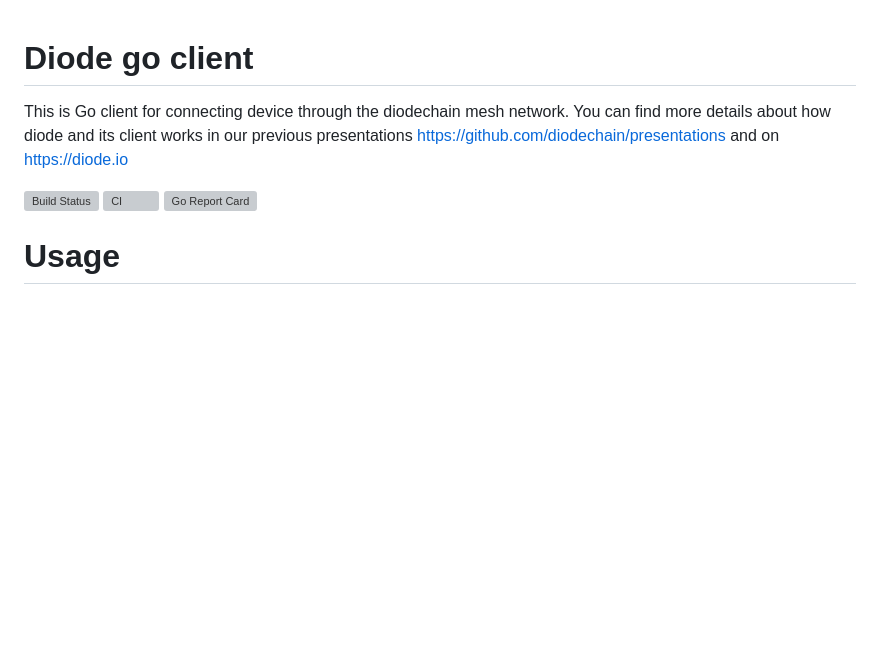
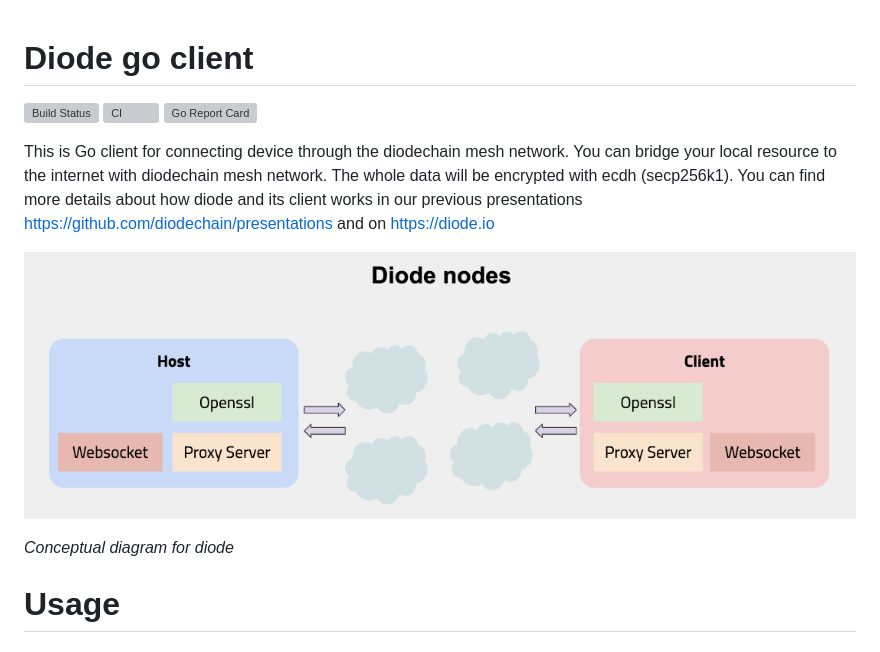
Before and after one commit to diodechain/diode_client, a Markdown page: README.MD, the part around the change. Drawn GitHub-style; pictures changed too: docs/diode.png (added); blank space fills up the shorter version; grey boxes are pictures that could not be loaded.

```diff
--- a/README.MD
+++ b/README.MD
@@ -1,10 +1,13 @@
 # Diode go client
-
-This is Go client for connecting device through the diodechain mesh network. You can find more details about how diode and its client works in our previous presentations https://github.com/diodechain/presentations and on https://diode.io
-
 [![Build Status](https://travis-ci.com/diodechain/diode_go_client.svg?branch=master)](https://travis-ci.com/diodechain/diode_go_client)
 ![CI](https://github.com/diodechain/diode_go_client/workflows/CI/badge.svg)
 [![Go Report Card](https://goreportcard.com/badge/github.com/diodechain/diode_go_client)](https://goreportcard.com/report/github.com/diodechain/diode_go_client)
+
+This is Go client for connecting device through the diodechain mesh network. You can bridge your local resource to the internet with diodechain mesh network. The whole data will be encrypted with ecdh (secp256k1). You can find more details about how diode and its client works in our previous presentations https://github.com/diodechain/presentations and on https://diode.io
+
+![Conceptual diagram](docs/diode.png)
+
+*Conceptual diagram for diode*
 
 # Usage
 
```
